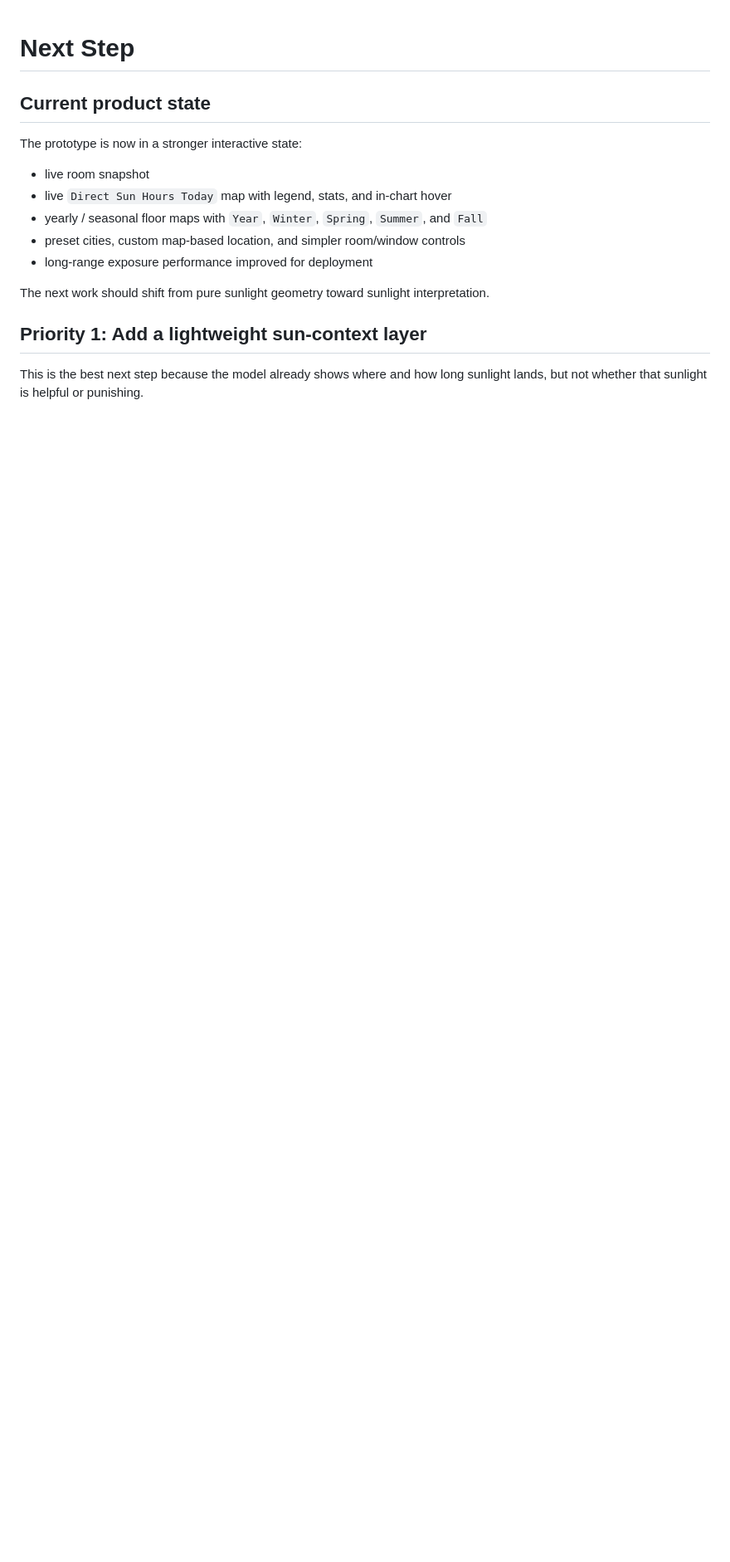
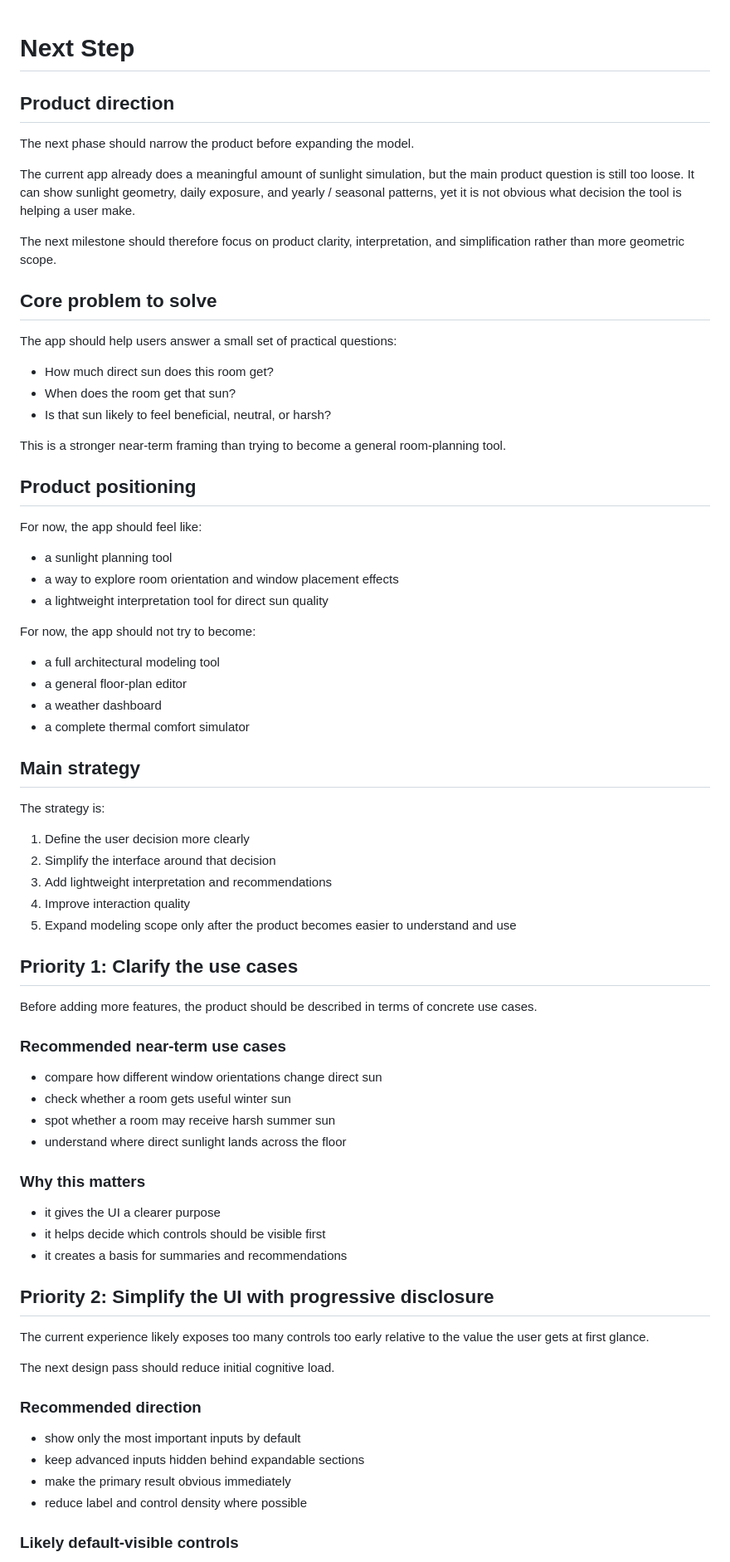
Before and after one commit to adhni/sunlight_house_project, a Markdown page: nextstep.md, the part around one of its changes. Shown at 83% size. GitHub-like rendering; blank space fills up the shorter version.

```diff
--- a/nextstep.md
+++ b/nextstep.md
@@ -1,17 +1,77 @@
 # Next Step
 
-## Current product state
+## Product direction
 
-The prototype is now in a stronger interactive state:
+The next phase should narrow the product before expanding the model.
 
-- live room snapshot
-- live `Direct Sun Hours Today` map with legend, stats, and in-chart hover
-- yearly / seasonal floor maps with `Year`, `Winter`, `Spring`, `Summer`, and `Fall`
-- preset cities, custom map-based location, and simpler room/window controls
-- long-range exposure performance improved for deployment
+The current app already does a meaningful amount of sunlight simulation, but the main product question is still too loose. It can show sunlight geometry, daily exposure, and yearly / seasonal patterns, yet it is not obvious what decision the tool is helping a user make.
 
-The next work should shift from pure sunlight geometry toward sunlight interpretation.
+The next milestone should therefore focus on product clarity, interpretation, and simplification rather than more geometric scope.
 
-## Priority 1: Add a lightweight sun-context layer
+## Core problem to solve
 
-This is the best next step because the model already shows where and how long sunlight lands, but not whether that sunlight is helpful or punishing.
+The app should help users answer a small set of practical questions:
+
+- How much direct sun does this room get?
+- When does the room get that sun?
+- Is that sun likely to feel beneficial, neutral, or harsh?
+
+This is a stronger near-term framing than trying to become a general room-planning tool.
+
+## Product positioning
+
+For now, the app should feel like:
+
+- a sunlight planning tool
+- a way to explore room orientation and window placement effects
+- a lightweight interpretation tool for direct sun quality
+
+For now, the app should not try to become:
+
+- a full architectural modeling tool
+- a general floor-plan editor
+- a weather dashboard
+- a complete thermal comfort simulator
+
+## Main strategy
+
+The strategy is:
+
+1. Define the user decision more clearly
+2. Simplify the interface around that decision
+3. Add lightweight interpretation and recommendations
+4. Improve interaction quality
+5. Expand modeling scope only after the product becomes easier to understand and use
+
+## Priority 1: Clarify the use cases
+
+Before adding more features, the product should be described in terms of concrete use cases.
+
+### Recommended near-term use cases
+
+- compare how different window orientations change direct sun
+- check whether a room gets useful winter sun
+- spot whether a room may receive harsh summer sun
+- understand where direct sunlight lands across the floor
+
+### Why this matters
+
+- it gives the UI a clearer purpose
+- it helps decide which controls should be visible first
+- it creates a basis for summaries and recommendations
+
+## Priority 2: Simplify the UI with progressive disclosure
+
+The current experience likely exposes too many controls too early relative to the value the user gets at first glance.
+
+The next design pass should reduce initial cognitive load.
+
+### Recommended direction
+
+- show only the most important inputs by default
+- keep advanced inputs hidden behind expandable sections
+- make the primary result obvious immediately
+- reduce label and control density where possible
+
+### Likely default-visible controls
+
```
Also changed, not shown: other parts of nextstep.md (+83 -59 lines).
